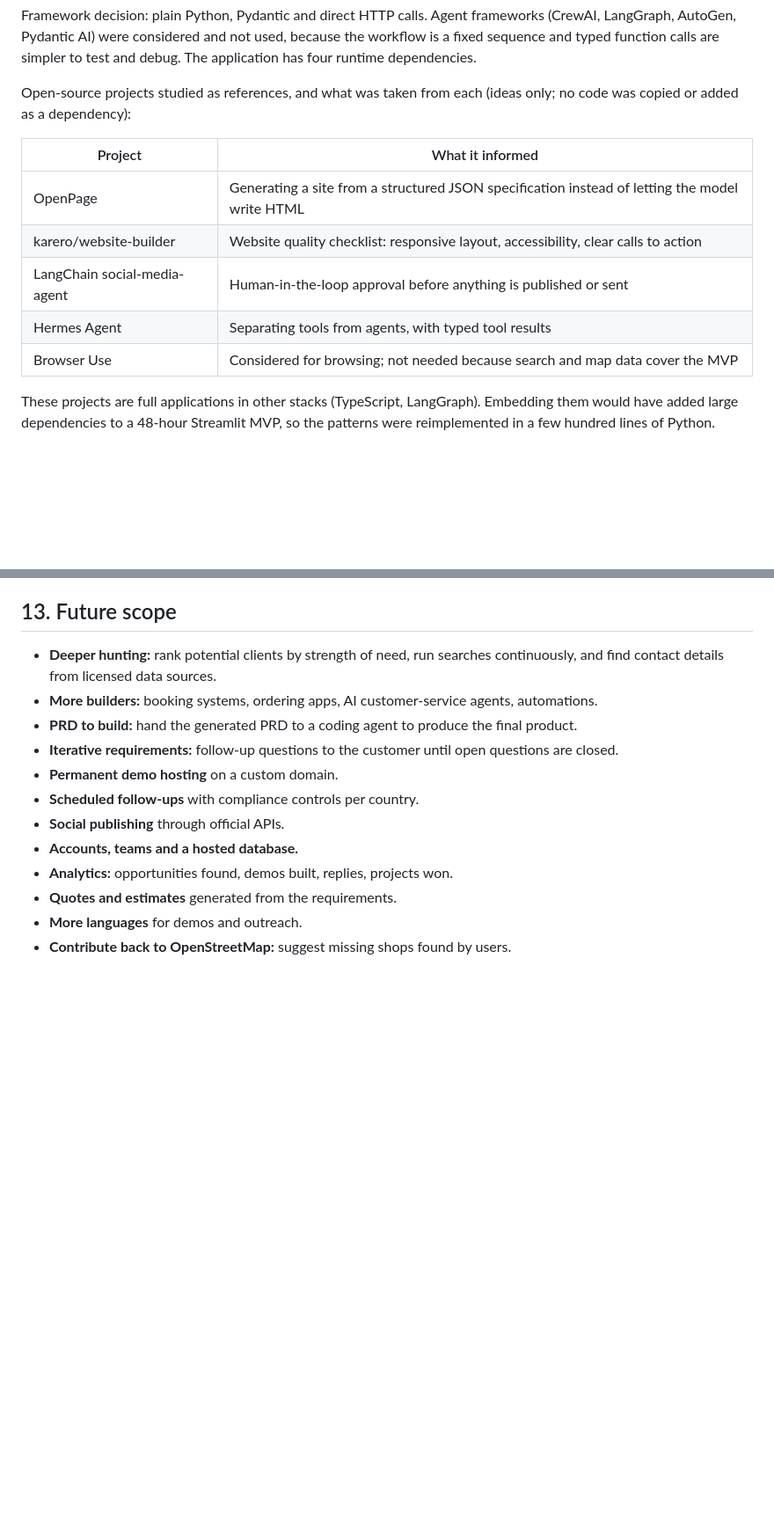
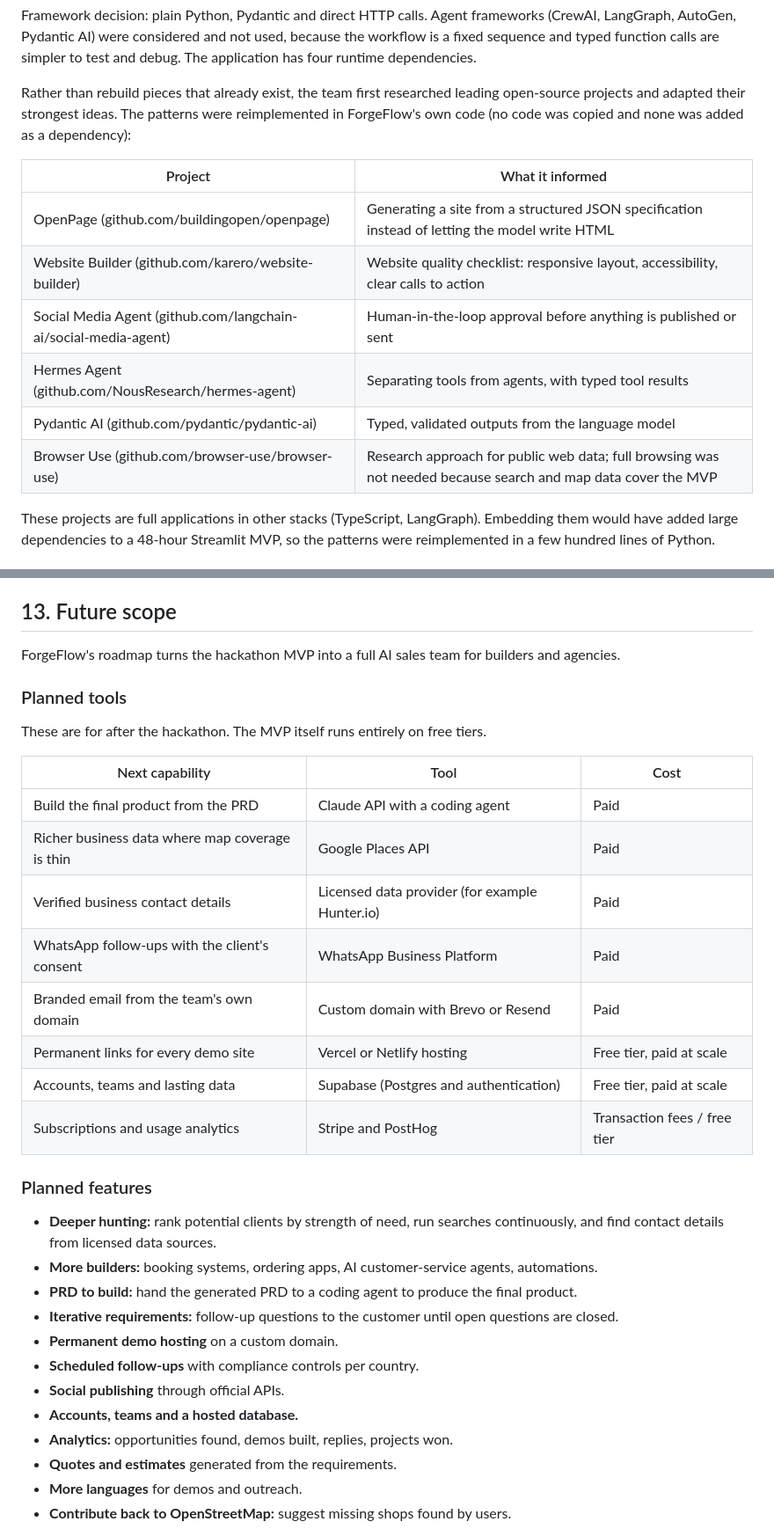
Before and after one commit to bella-luz/forgeflow-ai, a Markdown page: PRD.md, 2 parts joined by grey strips. Shown at 88% size. Drawn GitHub-style; blank space fills up the shorter version.

Commit message:
Stronger positioning, open-source research and planned future tools
PRD gains a 'Why ForgeFlow stands out' section, links to the open-source
projects whose patterns were adapted, and a table of planned future tools
marked paid or free. README gains the live app link and two selling points.

Co-Authored-By: Claude Opus 5.5 <noreply@anthropic.com>

```diff
--- a/PRD.md
+++ b/PRD.md
@@ -175,15 +184,16 @@ Saved clients can be reopened from the sidebar. Technical service status is kept
 
 Framework decision: plain Python, Pydantic and direct HTTP calls. Agent frameworks (CrewAI, LangGraph, AutoGen, Pydantic AI) were considered and not used, because the workflow is a fixed sequence and typed function calls are simpler to test and debug. The application has four runtime dependencies.
 
-Open-source projects studied as references, and what was taken from each (ideas only; no code was copied or added as a dependency):
+Rather than rebuild pieces that already exist, the team first researched leading open-source projects and adapted their strongest ideas. The patterns were reimplemented in ForgeFlow's own code (no code was copied and none was added as a dependency):
 
 | Project | What it informed |
 |---|---|
-| OpenPage | Generating a site from a structured JSON specification instead of letting the model write HTML |
-| karero/website-builder | Website quality checklist: responsive layout, accessibility, clear calls to action |
-| LangChain social-media-agent | Human-in-the-loop approval before anything is published or sent |
-| Hermes Agent | Separating tools from agents, with typed tool results |
-| Browser Use | Considered for browsing; not needed because search and map data cover the MVP |
+| OpenPage (github.com/buildingopen/openpage) | Generating a site from a structured JSON specification instead of letting the model write HTML |
+| Website Builder (github.com/karero/website-builder) | Website quality checklist: responsive layout, accessibility, clear calls to action |
+| Social Media Agent (github.com/langchain-ai/social-media-agent) | Human-in-the-loop approval before anything is published or sent |
+| Hermes Agent (github.com/NousResearch/hermes-agent) | Separating tools from agents, with typed tool results |
+| Pydantic AI (github.com/pydantic/pydantic-ai) | Typed, validated outputs from the language model |
+| Browser Use (github.com/browser-use/browser-use) | Research approach for public web data; full browsing was not needed because search and map data cover the MVP |
 
 These projects are full applications in other stacks (TypeScript, LangGraph). Embedding them would have added large dependencies to a 48-hour Streamlit MVP, so the patterns were reimplemented in a few hundred lines of Python.
 
@@ -251,6 +261,26 @@ These are plans, not validated figures. The first validation step after the hack
 
 ## 13. Future scope
 
+ForgeFlow's roadmap turns the hackathon MVP into a full AI sales team for builders and agencies.
+
+### Planned tools
+
+These are for after the hackathon. The MVP itself runs entirely on free tiers.
+
+| Next capability | Tool | Cost |
+|---|---|---|
+| Build the final product from the PRD | Claude API with a coding agent | Paid |
+| Richer business data where map coverage is thin | Google Places API | Paid |
+| Verified business contact details | Licensed data provider (for example Hunter.io) | Paid |
+| WhatsApp follow-ups with the client's consent | WhatsApp Business Platform | Paid |
+| Branded email from the team's own domain | Custom domain with Brevo or Resend | Paid |
+| Permanent links for every demo site | Vercel or Netlify hosting | Free tier, paid at scale |
+| Accounts, teams and lasting data | Supabase (Postgres and authentication) | Free tier, paid at scale |
+| Subscriptions and usage analytics | Stripe and PostHog | Transaction fees / free tier |
+
+### Planned features
+
+
 - **Deeper hunting:** rank potential clients by strength of need, run searches continuously, and find contact details from licensed data sources.
 - **More builders:** booking systems, ordering apps, AI customer-service agents, automations.
 - **PRD to build:** hand the generated PRD to a coding agent to produce the final product.
```
Also changed, not shown: other parts of PRD.md (+9 -0 lines), README.md (+4 -0 lines).
